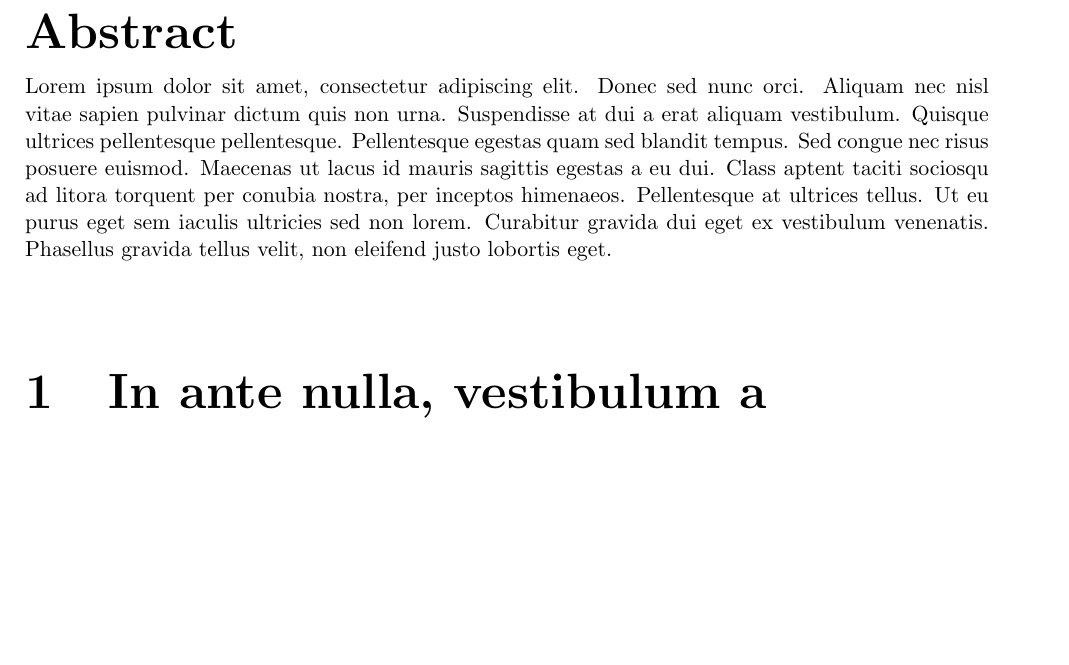
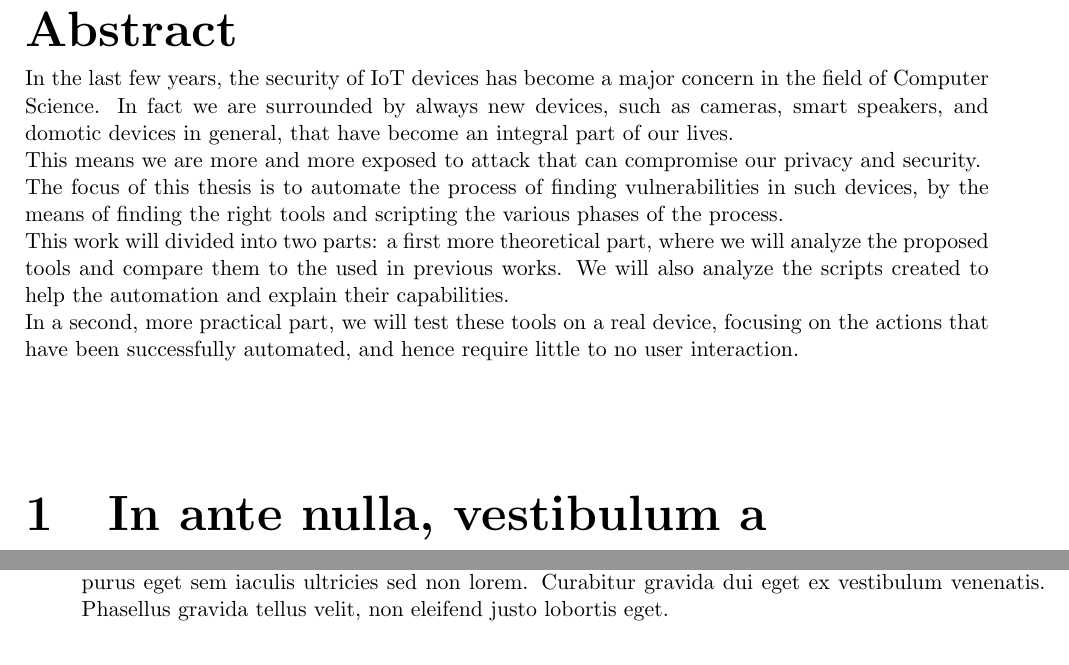
Before and after one commit to Matteo0301/Tesi, a LaTeX thesis (mariotti_matteo_computer_science_2023.tex, which reads abstract.tex): part of page 4 of 9 before the commit and two parts of pages 4 and 5 of 9 after it, the two joined at a grey line, cut so that both start at the same text, the shorter picture padded with empty space. Compiled offline with pdfLaTeX.

Commit message:
Front and abstract

```diff
--- a/abstract.tex
+++ b/abstract.tex
@@ -3,4 +3,18 @@
 
 \addcontentsline{toc}{chapter}{Abstract} % add to index
 
-Lorem ipsum dolor sit amet, consectetur adipiscing elit. Donec sed nunc orci. Aliquam nec nisl vitae sapien pulvinar dictum quis non urna. Suspendisse at dui a erat aliquam vestibulum. Quisque ultrices pellentesque pellentesque. Pellentesque egestas quam sed blandit tempus. Sed congue nec risus posuere euismod. Maecenas ut lacus id mauris sagittis egestas a eu dui. Class aptent taciti sociosqu ad litora torquent per conubia nostra, per inceptos himenaeos. Pellentesque at ultrices tellus. Ut eu purus eget sem iaculis ultricies sed non lorem. Curabitur gravida dui eget ex vestibulum venenatis. Phasellus gravida tellus velit, non eleifend justo lobortis eget.
+In the last few years, the security of IoT devices has become a major concern
+in the field of Computer Science. In fact we are surrounded by always
+new devices, such as cameras, smart speakers, and domotic devices in general,
+that have become an integral part of our lives. \\
+This means we are more and more exposed to attack that can compromise our
+privacy and security. \\
+The focus of this thesis is to automate the process of finding vulnerabilities
+in such devices, by the means of finding the right tools and scripting the
+various phases of the process. \\
+This work will divided into two parts: a first more theoretical part, where
+we will analyze the proposed tools and compare them to the used in previous works.
+We will also analyze the scripts created to help the automation and explain their capabilities. \\
+In a second, more practical part, we will test these tools on a real device,
+focusing on the actions that have been successfully automated, and hence require
+little to no user interaction. \\
```
Also changed, not shown: front.tex (+5 -6 lines).
